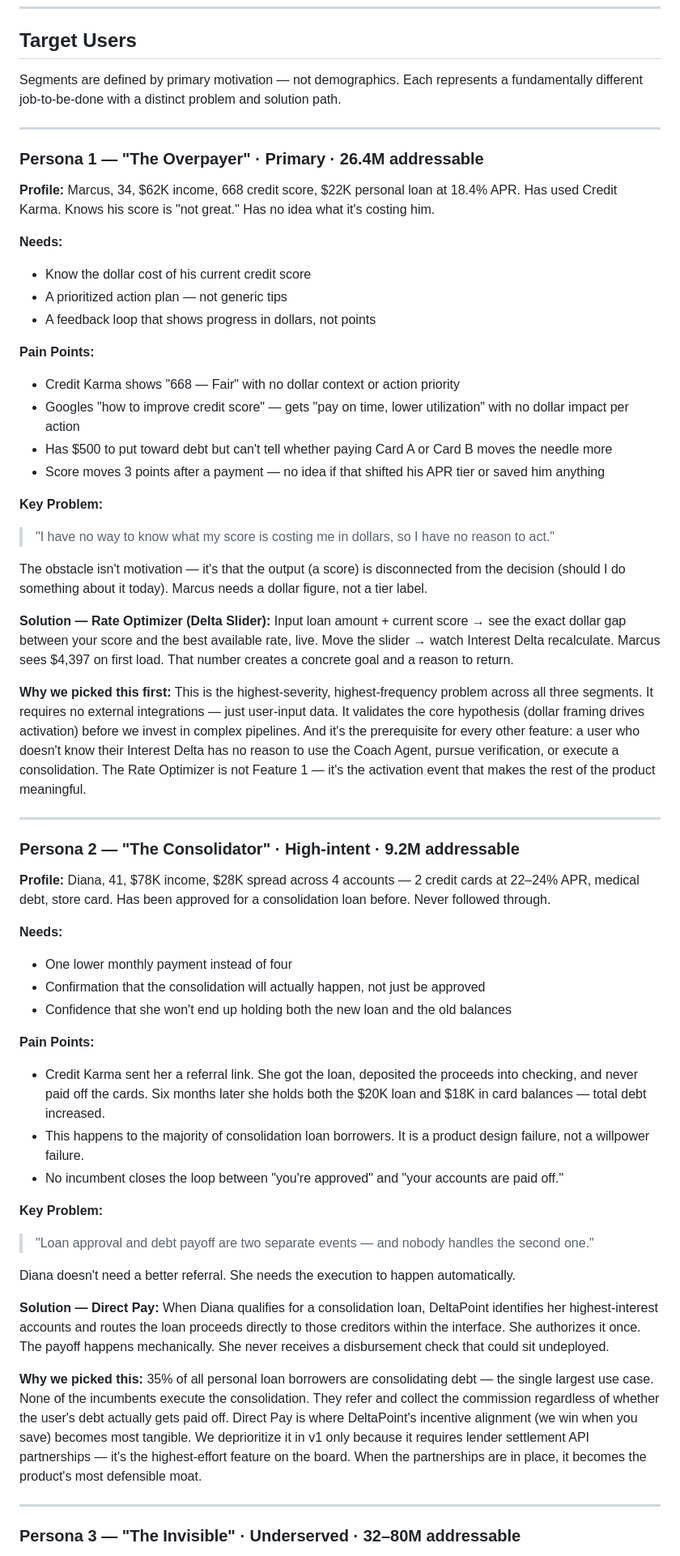
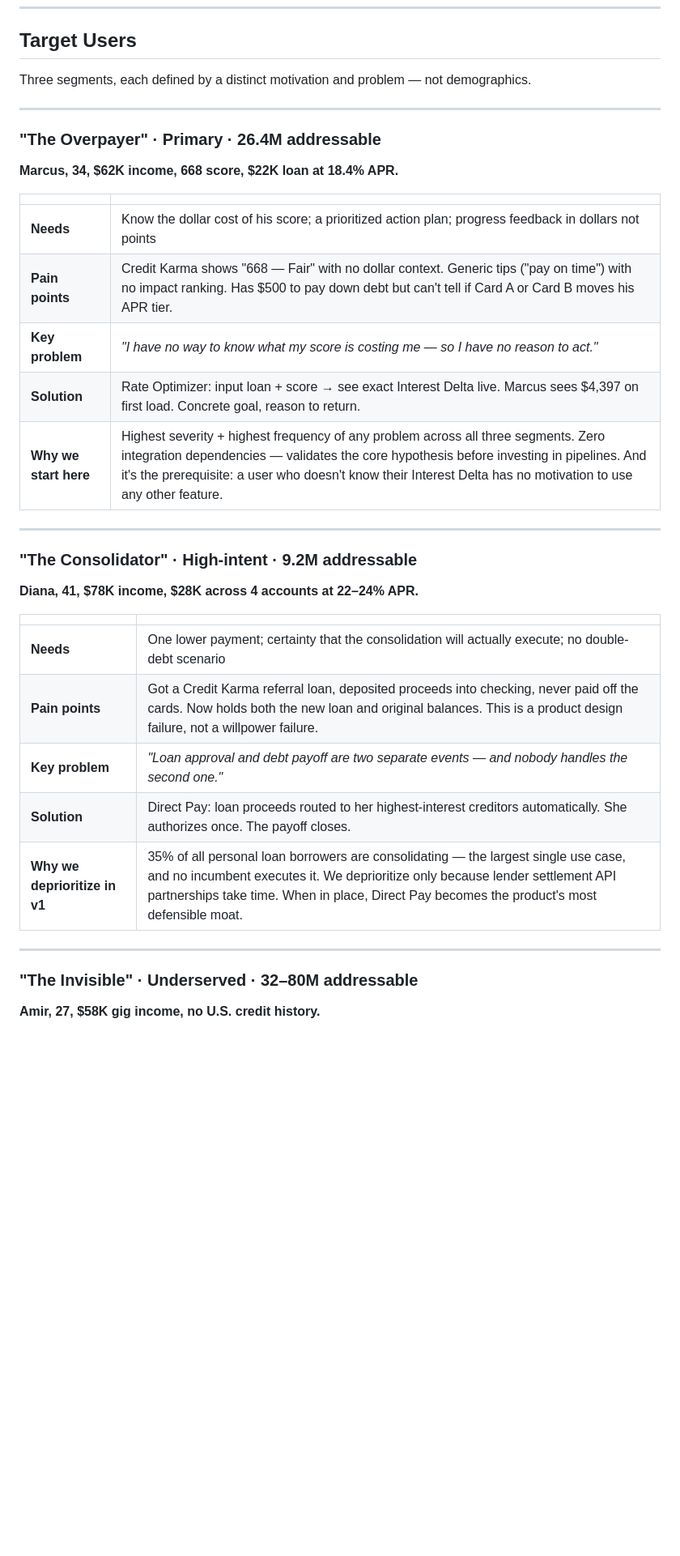
Before and after one commit to bnamatherdhala7/DeltaPoint-Underwriter, a Markdown page: docs/PRD.md, the part around one of its changes. Shown at 81% size. Drawn GitHub-style; blank space fills up the shorter version.

Commit message:
docs: tighten Target Users section to crisp table format per persona
Condenses each persona from ~25 lines to a compact 5-row table covering
needs, pain points, key problem, solution, and prioritization rationale.
Preserves all substance, cuts all filler.

Co-Authored-By: Claude Sonnet 4.6 <noreply@anthropic.com>

```diff
--- a/docs/PRD.md
+++ b/docs/PRD.md
@@ -47,64 +47,36 @@ Every feature is evaluated against one question: does this move the user closer
 
 ## Target Users
 
-Segments are defined by primary motivation — not demographics. Each represents a fundamentally different job-to-be-done with a distinct problem and solution path.
+Three segments, each defined by a distinct motivation and problem — not demographics.
 
 ---
 
-### Persona 1 — "The Overpayer" · Primary · 26.4M addressable
+### "The Overpayer" · Primary · 26.4M addressable
+**Marcus, 34, $62K income, 668 score, $22K loan at 18.4% APR.**
 
-**Profile:** Marcus, 34, $62K income, 668 credit score, $22K personal loan at 18.4% APR. Has used Credit Karma. Knows his score is "not great." Has no idea what it's costing him.
-
-**Needs:**
-- Know the dollar cost of his current credit score
-- A prioritized action plan — not generic tips
-- A feedback loop that shows progress in dollars, not points
-
-**Pain Points:**
-- Credit Karma shows "668 — Fair" with no dollar context or action priority
-- Googles "how to improve credit score" — gets "pay on time, lower utilization" with no dollar impact per action
-- Has $500 to put toward debt but can't tell whether paying Card A or Card B moves the needle more
-- Score moves 3 points after a payment — no idea if that shifted his APR tier or saved him anything
-
-**Key Problem:**
-> "I have no way to know what my score is costing me in dollars, so I have no reason to act."
-
-The obstacle isn't motivation — it's that the output (a score) is disconnected from the decision (should I do something about it today). Marcus needs a dollar figure, not a tier label.
-
-**Solution — Rate Optimizer (Delta Slider):**
-Input loan amount + current score → see the exact dollar gap between your score and the best available rate, live. Move the slider → watch Interest Delta recalculate. Marcus sees $4,397 on first load. That number creates a concrete goal and a reason to return.
-
-**Why we picked this first:**
-This is the highest-severity, highest-frequency problem across all three segments. It requires no external integrations — just user-input data. It validates the core hypothesis (dollar framing drives activation) before we invest in complex pipelines. And it's the prerequisite for every other feature: a user who doesn't know their Interest Delta has no reason to use the Coach Agent, pursue verification, or execute a consolidation. The Rate Optimizer is not Feature 1 — it's the activation event that makes the rest of the product meaningful.
+| | |
+|---|---|
+| **Needs** | Know the dollar cost of his score; a prioritized action plan; progress feedback in dollars not points |
+| **Pain points** | Credit Karma shows "668 — Fair" with no dollar context. Generic tips ("pay on time") with no impact ranking. Has $500 to pay down debt but can't tell if Card A or Card B moves his APR tier. |
+| **Key problem** | *"I have no way to know what my score is costing me — so I have no reason to act."* |
+| **Solution** | Rate Optimizer: input loan + score → see exact Interest Delta live. Marcus sees $4,397 on first load. Concrete goal, reason to return. |
+| **Why we start here** | Highest severity + highest frequency of any problem across all three segments. Zero integration dependencies — validates the core hypothesis before investing in pipelines. And it's the prerequisite: a user who doesn't know their Interest Delta has no motivation to use any other feature. |
 
 ---
 
-### Persona 2 — "The Consolidator" · High-intent · 9.2M addressable
+### "The Consolidator" · High-intent · 9.2M addressable
+**Diana, 41, $78K income, $28K across 4 accounts at 22–24% APR.**
 
-**Profile:** Diana, 41, $78K income, $28K spread across 4 accounts — 2 credit cards at 22–24% APR, medical debt, store card. Has been approved for a consolidation loan before. Never followed through.
-
-**Needs:**
-- One lower monthly payment instead of four
-- Confirmation that the consolidation will actually happen, not just be approved
-- Confidence that she won't end up holding both the new loan and the old balances
-
-**Pain Points:**
-- Credit Karma sent her a referral link. She got the loan, deposited the proceeds into checking, and never paid off the cards. Six months later she holds both the $20K loan and $18K in card balances — total debt increased.
-- This happens to the majority of consolidation loan borrowers. It is a product design failure, not a willpower failure.
-- No incumbent closes the loop between "you're approved" and "your accounts are paid off."
-
-**Key Problem:**
-> "Loan approval and debt payoff are two separate events — and nobody handles the second one."
-
-Diana doesn't need a better referral. She needs the execution to happen automatically.
-
-**Solution — Direct Pay:**
-When Diana qualifies for a consolidation loan, DeltaPoint identifies her highest-interest accounts and routes the loan proceeds directly to those creditors within the interface. She authorizes it once. The payoff happens mechanically. She never receives a disbursement check that could sit undeployed.
-
-**Why we picked this:**
-35% of all personal loan borrowers are consolidating debt — the single largest use case. None of the incumbents execute the consolidation. They refer and collect the commission regardless of whether the user's debt actually gets paid off. Direct Pay is where DeltaPoint's incentive alignment (we win when you save) becomes most tangible. We deprioritize it in v1 only because it requires lender settlement API partnerships — it's the highest-effort feature on the board. When the partnerships are in place, it becomes the product's most defensible moat.
+| | |
+|---|---|
+| **Needs** | One lower payment; certainty that the consolidation will actually execute; no double-debt scenario |
+| **Pain points** | Got a Credit Karma referral loan, deposited proceeds into checking, never paid off the cards. Now holds both the new loan and original balances. This is a product design failure, not a willpower failure. |
+| **Key problem** | *"Loan approval and debt payoff are two separate events — and nobody handles the second one."* |
+| **Solution** | Direct Pay: loan proceeds routed to her highest-interest creditors automatically. She authorizes once. The payoff closes. |
+| **Why we deprioritize in v1** | 35% of all personal loan borrowers are consolidating — the largest single use case, and no incumbent executes it. We deprioritize only because lender settlement API partnerships take time. When in place, Direct Pay becomes the product's most defensible moat. |
 
 ---
 
-### Persona 3 — "The Invisible" · Underserved · 32–80M addressable
+### "The Invisible" · Underserved · 32–80M addressable
+**Amir, 27, $58K gig income, no U.S. credit history.**
 
```
Also changed, not shown: other parts of docs/PRD.md (+8 -29 lines).
